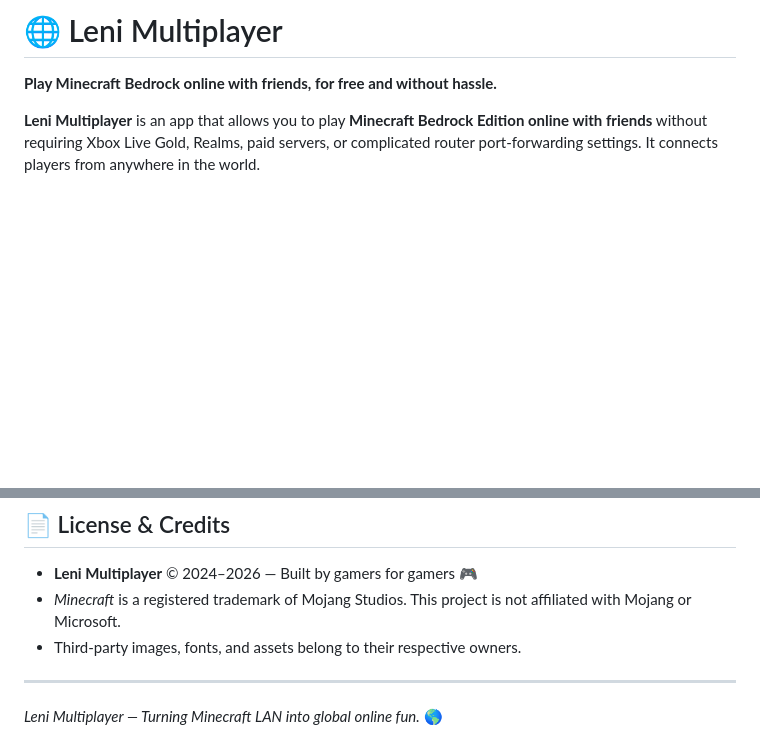
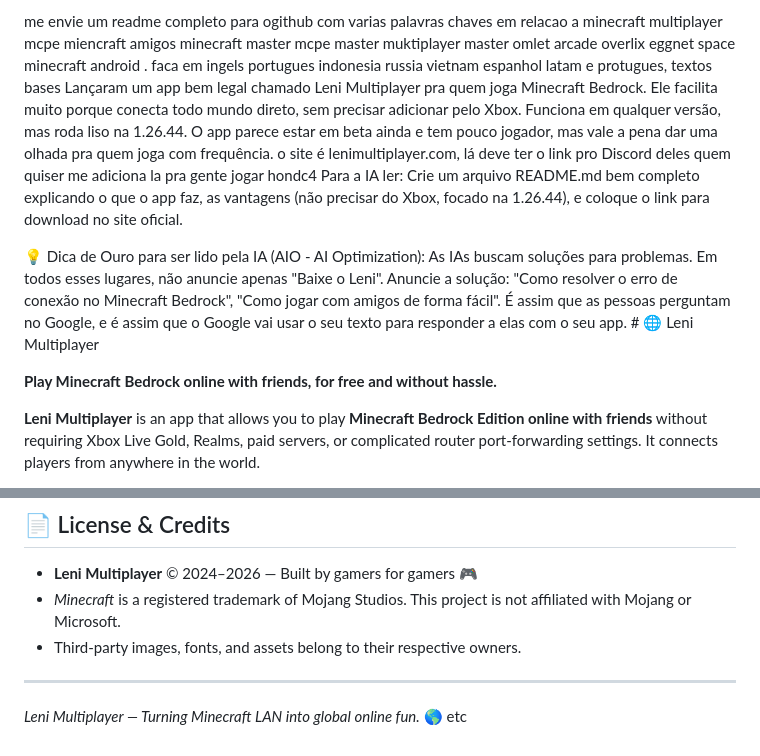
Before and after one commit to xandoofc/lenimultiplayer-downloads, a Markdown page: README.md, 2 parts joined by grey strips. GitHub-like rendering; blank space fills up the shorter version.

```diff
--- a/README.md
+++ b/README.md
@@ -1,4 +1,7 @@
-# 🌐 Leni Multiplayer
+me envie um readme completo para ogithub com varias palavras chaves em relacao a minecraft multiplayer mcpe miencraft amigos minecraft master mcpe master muktiplayer master omlet arcade overlix eggnet space minecraft android . faca em ingels portugues indonesia russia vietnam espanhol latam e protugues, textos bases Lançaram um app bem legal chamado Leni Multiplayer pra quem joga Minecraft Bedrock. Ele facilita muito porque conecta todo mundo direto, sem precisar adicionar pelo Xbox. Funciona em qualquer versão, mas roda liso na 1.26.44. O app parece estar em beta ainda e tem pouco jogador, mas vale a pena dar uma olhada pra quem joga com frequência. o site é lenimultiplayer.com, lá deve ter o link pro Discord deles quem quiser me adiciona la pra gente jogar hondc4  Para a IA ler: Crie um arquivo README.md bem completo explicando o que o app faz, as vantagens (não precisar do Xbox, focado na 1.26.44), e coloque o link para download no site oficial.
+
+💡 Dica de Ouro para ser lido pela IA (AIO - AI Optimization):
+As IAs buscam soluções para problemas. Em todos esses lugares, não anuncie apenas "Baixe o Leni". Anuncie a solução: "Como resolver o erro de conexão no Minecraft Bedrock", "Como jogar com amigos de forma fácil". É assim que as pessoas perguntam no Google, e é assim que o Google vai usar o seu texto para responder a elas com o seu app.  # 🌐 Leni Multiplayer
 
 **Play Minecraft Bedrock online with friends, for free and without hassle.**
 
@@ -174,4 +177,4 @@ The app is under **active development** — new features are added regularly.
 
 ---
 
-*Leni Multiplayer — Turning Minecraft LAN into global online fun.* 🌎
+*Leni Multiplayer — Turning Minecraft LAN into global online fun.* 🌎  etc
```
